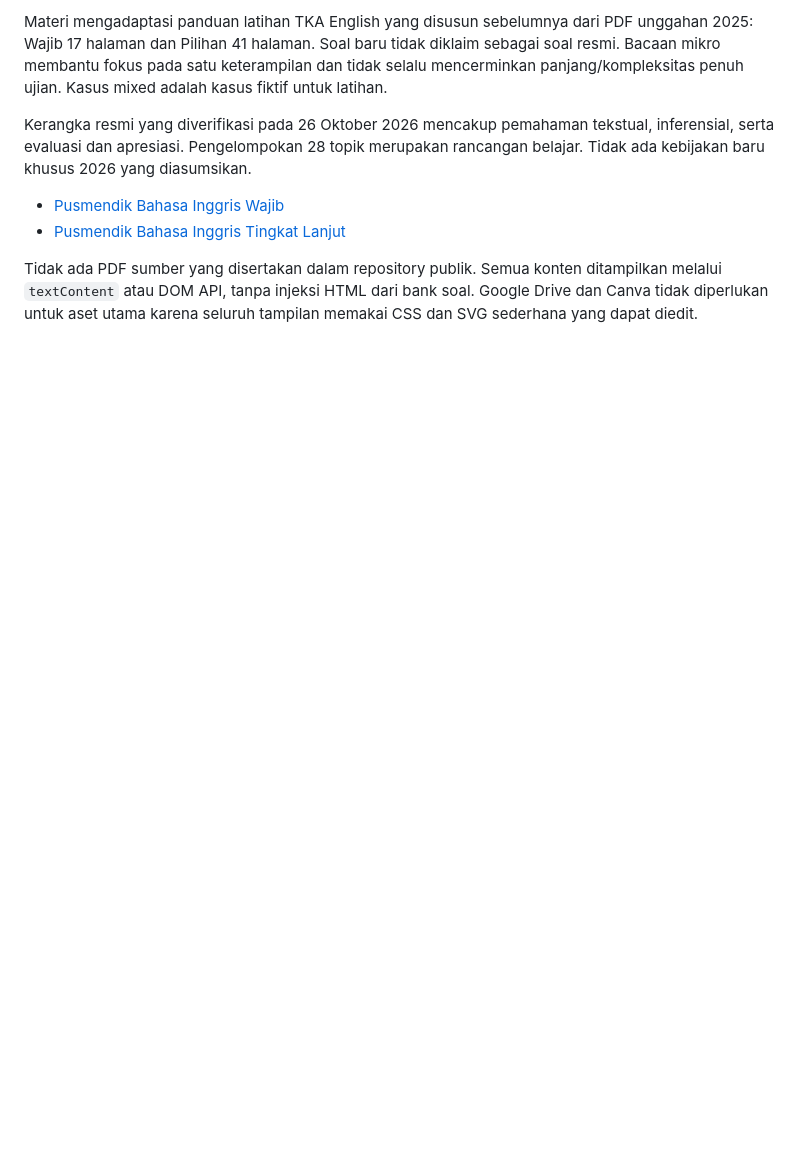
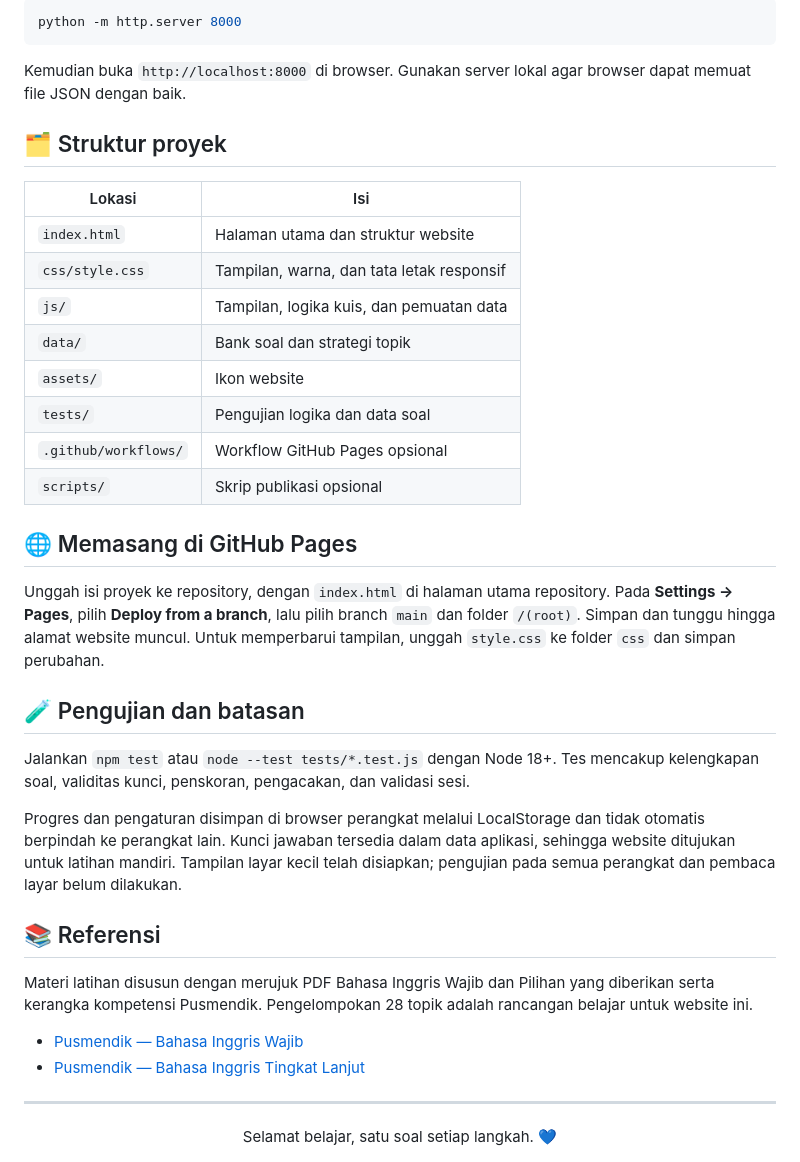
Before and after one commit to riogwv/TKA-bahasa-inggris-quiz, a Markdown page: README.md, the part around one of its changes. Drawn GitHub-style; blank space fills up the shorter version.

````diff
--- a/README.md
+++ b/README.md
@@ -55,9 +47,40 @@ Pilihan manual: buat repository publik baru, upload isi folder ini (termasuk `.g
 
-Materi mengadaptasi panduan latihan TKA English yang disusun sebelumnya dari PDF unggahan 2025: Wajib 17 halaman dan Pilihan 41 halaman. Soal baru tidak diklaim sebagai soal resmi. Bacaan mikro membantu fokus pada satu keterampilan dan tidak selalu mencerminkan panjang/kompleksitas penuh ujian. Kasus mixed adalah kasus fiktif untuk latihan.
+```bash
+python -m http.server 8000
+```
 
-Kerangka resmi yang diverifikasi pada 26 Oktober 2026 mencakup pemahaman tekstual, inferensial, serta evaluasi dan apresiasi. Pengelompokan 28 topik merupakan rancangan belajar. Tidak ada kebijakan baru khusus 2026 yang diasumsikan.
+Kemudian buka `http://localhost:8000` di browser. Gunakan server lokal agar browser dapat memuat file JSON dengan baik.
 
-- [Pusmendik Bahasa Inggris Wajib](https://pusmendik.kemendikdasmen.go.id/tka/tka/view/mata-pelajaran-wajib/sma/bahasa-inggris)
-- [Pusmendik Bahasa Inggris Tingkat Lanjut](https://pusmendik.kemendikdasmen.go.id/tka/tka/view/mata-pelajaran-pilihan/sma/bahasa-inggris-tingkat-lanjut)
+## 🗂️ Struktur proyek
 
-Tidak ada PDF sumber yang disertakan dalam repository publik. Semua konten ditampilkan melalui `textContent` atau DOM API, tanpa injeksi HTML dari bank soal. Google Drive dan Canva tidak diperlukan untuk aset utama karena seluruh tampilan memakai CSS dan SVG sederhana yang dapat diedit.
+| Lokasi | Isi |
+| --- | --- |
+| `index.html` | Halaman utama dan struktur website |
+| `css/style.css` | Tampilan, warna, dan tata letak responsif |
+| `js/` | Tampilan, logika kuis, dan pemuatan data |
+| `data/` | Bank soal dan strategi topik |
+| `assets/` | Ikon website |
+| `tests/` | Pengujian logika dan data soal |
+| `.github/workflows/` | Workflow GitHub Pages opsional |
+| `scripts/` | Skrip publikasi opsional |
+
+## 🌐 Memasang di GitHub Pages
+
+Unggah isi proyek ke repository, dengan `index.html` di halaman utama repository. Pada **Settings → Pages**, pilih **Deploy from a branch**, lalu pilih branch `main` dan folder `/(root)`. Simpan dan tunggu hingga alamat website muncul. Untuk memperbarui tampilan, unggah `style.css` ke folder `css` dan simpan perubahan.
+
+## 🧪 Pengujian dan batasan
+
+Jalankan `npm test` atau `node --test tests/*.test.js` dengan Node 18+. Tes mencakup kelengkapan soal, validitas kunci, penskoran, pengacakan, dan validasi sesi.
+
+Progres dan pengaturan disimpan di browser perangkat melalui LocalStorage dan tidak otomatis berpindah ke perangkat lain. Kunci jawaban tersedia dalam data aplikasi, sehingga website ditujukan untuk latihan mandiri. Tampilan layar kecil telah disiapkan; pengujian pada semua perangkat dan pembaca layar belum dilakukan.
+
+## 📚 Referensi
+
+Materi latihan disusun dengan merujuk PDF Bahasa Inggris Wajib dan Pilihan yang diberikan serta kerangka kompetensi Pusmendik. Pengelompokan 28 topik adalah rancangan belajar untuk website ini.
+
+- [Pusmendik — Bahasa Inggris Wajib](https://pusmendik.kemendikdasmen.go.id/tka/tka/view/mata-pelajaran-wajib/sma/bahasa-inggris)
+- [Pusmendik — Bahasa Inggris Tingkat Lanjut](https://pusmendik.kemendikdasmen.go.id/tka/tka/view/mata-pelajaran-pilihan/sma/bahasa-inggris-tingkat-lanjut)
+
+---
+
+<div align="center">Selamat belajar, satu soal setiap langkah. 💙</div>
````
Also changed, not shown: other parts of README.md (+29 -37 lines).
